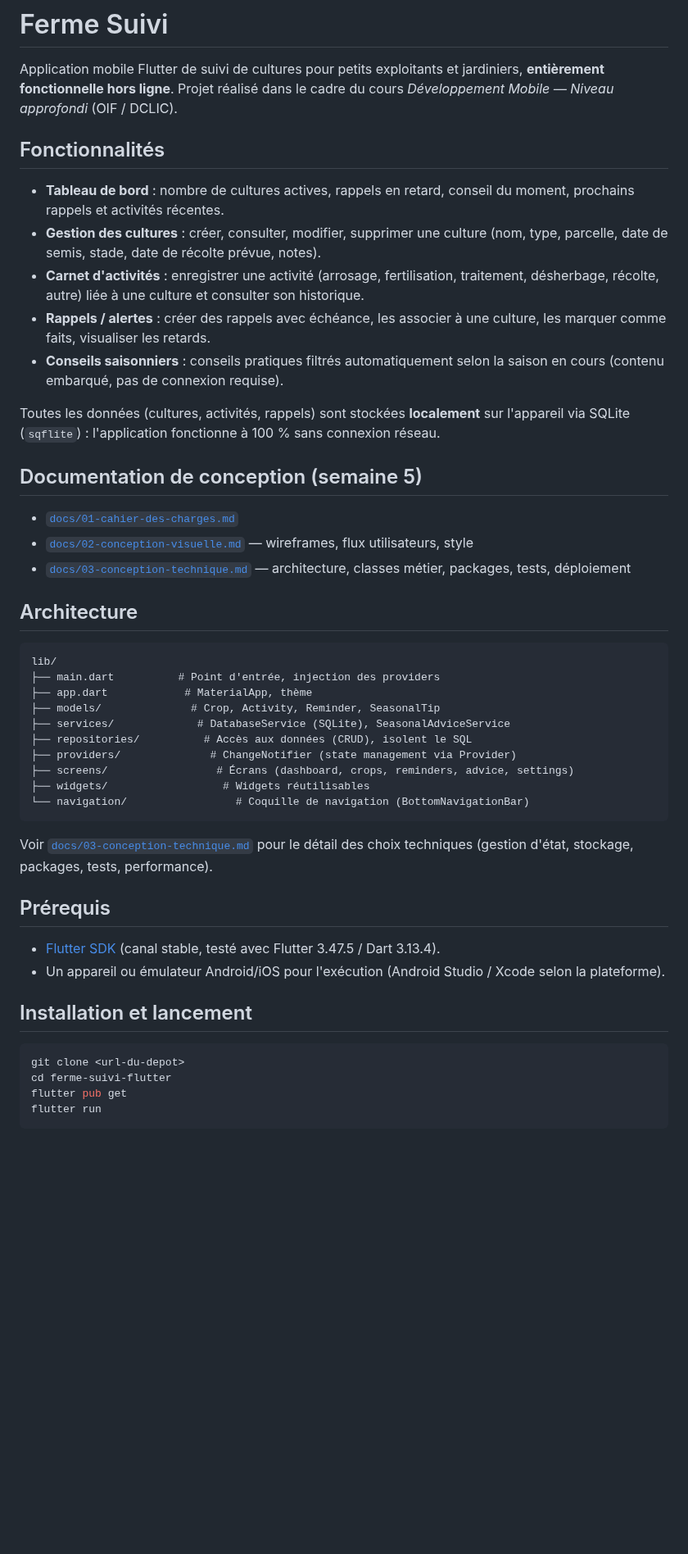
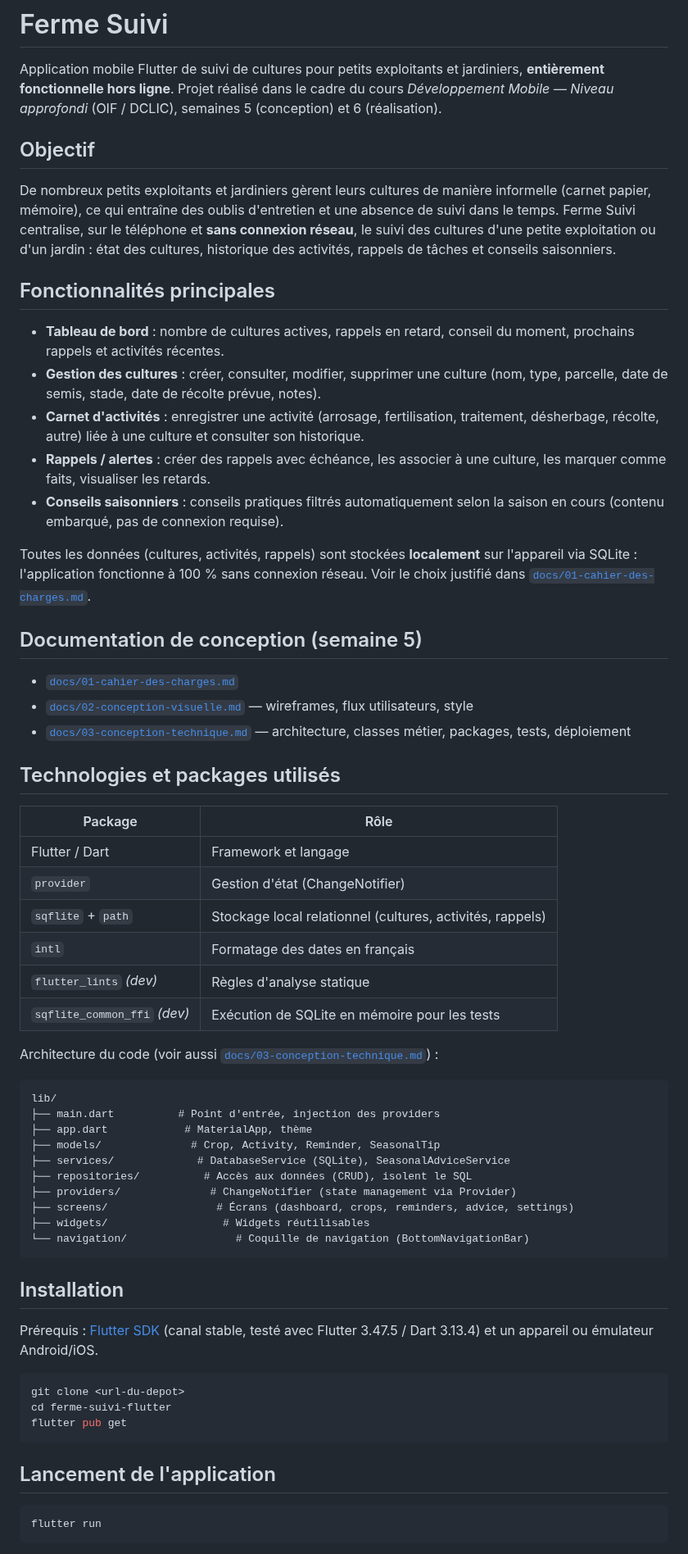
Before and after one commit to Jeanluck01/ferme-suivi-flutter, a Markdown page: README.md, the part around one of its changes. Shown at 82% size. GitHub-like rendering; blank space fills up the shorter version.

````diff
--- a/README.md
+++ b/README.md
@@ -2,9 +2,18 @@
 
 Application mobile Flutter de suivi de cultures pour petits exploitants et jardiniers,
 **entièrement fonctionnelle hors ligne**. Projet réalisé dans le cadre du cours
-*Développement Mobile — Niveau approfondi* (OIF / DCLIC).
+*Développement Mobile — Niveau approfondi* (OIF / DCLIC), semaines 5 (conception) et 6
+(réalisation).
 
-## Fonctionnalités
+## Objectif
+
+De nombreux petits exploitants et jardiniers gèrent leurs cultures de manière informelle
+(carnet papier, mémoire), ce qui entraîne des oublis d'entretien et une absence de suivi dans
+le temps. Ferme Suivi centralise, sur le téléphone et **sans connexion réseau**, le suivi des
+cultures d'une petite exploitation ou d'un jardin : état des cultures, historique des
+activités, rappels de tâches et conseils saisonniers.
+
+## Fonctionnalités principales
 
 - **Tableau de bord** : nombre de cultures actives, rappels en retard, conseil du moment,
   prochains rappels et activités récentes.
@@ -18,7 +27,8 @@ Application mobile Flutter de suivi de cultures pour petits exploitants et jardi
   cours (contenu embarqué, pas de connexion requise).
 
 Toutes les données (cultures, activités, rappels) sont stockées **localement** sur
-l'appareil via SQLite (`sqflite`) : l'application fonctionne à 100 % sans connexion réseau.
+l'appareil via SQLite : l'application fonctionne à 100 % sans connexion réseau. Voir le choix
+justifié dans [`docs/01-cahier-des-charges.md`](docs/01-cahier-des-charges.md#6-localisation-des-données).
 
 ## Documentation de conception (semaine 5)
 
@@ -28,7 +38,18 @@ l'appareil via SQLite (`sqflite`) : l'application fonctionne à 100 % sans conne
 - [`docs/03-conception-technique.md`](docs/03-conception-technique.md) — architecture,
   classes métier, packages, tests, déploiement
 
-## Architecture
+## Technologies et packages utilisés
+
+| Package | Rôle |
+| --- | --- |
+| Flutter / Dart | Framework et langage |
+| `provider` | Gestion d'état (ChangeNotifier) |
+| `sqflite` + `path` | Stockage local relationnel (cultures, activités, rappels) |
+| `intl` | Formatage des dates en français |
+| `flutter_lints` *(dev)* | Règles d'analyse statique |
+| `sqflite_common_ffi` *(dev)* | Exécution de SQLite en mémoire pour les tests |
+
+Architecture du code (voir aussi [`docs/03-conception-technique.md`](docs/03-conception-technique.md)) :
 
 ```
 lib/
@@ -43,22 +64,20 @@ lib/
 └── navigation/                 # Coquille de navigation (BottomNavigationBar)
 ```
 
-Voir [`docs/03-conception-technique.md`](docs/03-conception-technique.md) pour le détail des
-choix techniques (gestion d'état, stockage, packages, tests, performance).
+## Installation
 
-## Prérequis
-
-- [Flutter SDK](https://docs.flutter.dev/get-started/install) (canal stable, testé avec
-  Flutter 3.47.5 / Dart 3.13.4).
-- Un appareil ou émulateur Android/iOS pour l'exécution (Android Studio / Xcode selon la
-  plateforme).
-
-## Installation et lancement
+Prérequis : [Flutter SDK](https://docs.flutter.dev/get-started/install) (canal stable, testé
+avec Flutter 3.47.5 / Dart 3.13.4) et un appareil ou émulateur Android/iOS.
 
 ```bash
 git clone <url-du-depot>
 cd ferme-suivi-flutter
 flutter pub get
+```
+
+## Lancement de l'application
+
+```bash
 flutter run
 ```
 
````
Also changed, not shown: other parts of README.md (+69 -18 lines), docs/screenshots/01_accueil.png (added), docs/screenshots/02_cultures.png (added), docs/screenshots/03_detail_culture.png (added), docs/screenshots/04_formulaire_culture.png (added), docs/screenshots/05_rappels.png (added), docs/screenshots/06_conseils.png (added).
